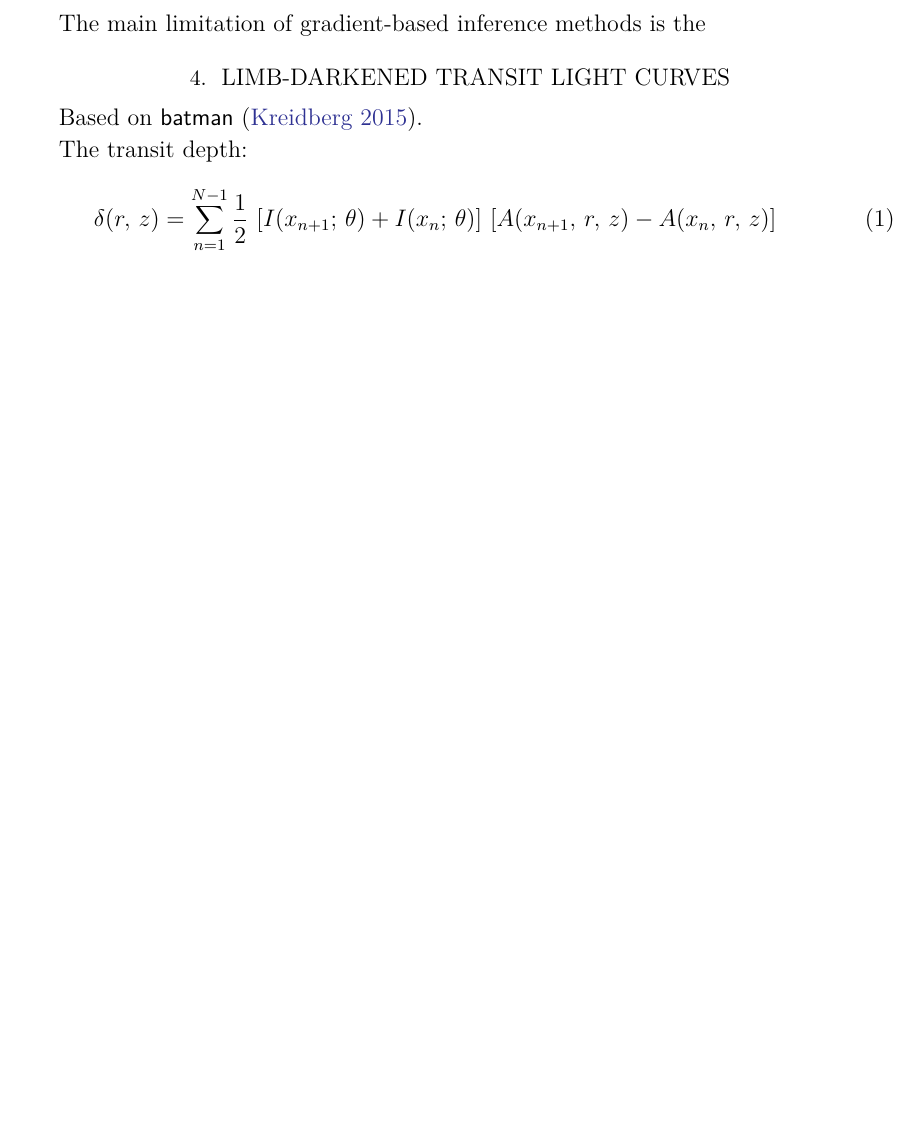
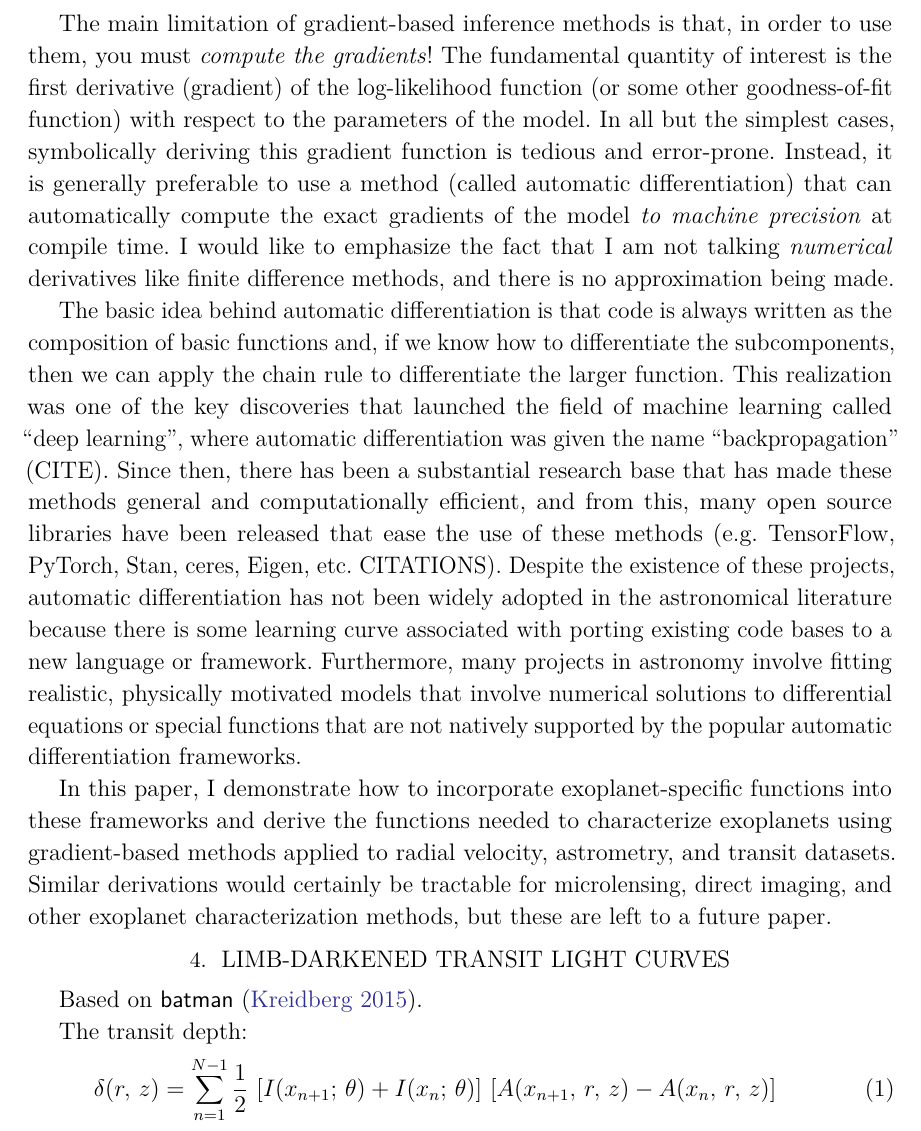
Before and after one commit to exoplanet-dev/exoplanet, a LaTeX paper (papers/exoplanet/exoplanet.tex): part of page 2 of 3, cut so that both start at the same text, the shorter picture padded with empty space. Compiled offline with pdfLaTeX.

Commit message:
words about autodiff

```diff
--- a/papers/exoplanet/exoplanet.tex
+++ b/papers/exoplanet/exoplanet.tex
@@ -137,7 +137,47 @@ This is a section.
 
 \section{Automatic differentiation}
 
-The main limitation of gradient-based inference methods is the
+The main limitation of gradient-based inference methods is that, in order to
+use them, you must \emph{compute the gradients}!
+The fundamental quantity of interest is the first derivative (gradient) of the
+log-likelihood function (or some other goodness-of-fit function) with respect
+to the parameters of the model.
+In all but the simplest cases, symbolically deriving this gradient function is
+tedious and error-prone.
+Instead, it is generally preferable to use a method (called automatic
+differentiation) that can automatically compute the exact gradients of the
+model \emph{to machine precision} at compile time.
+I would like to emphasize the fact that I am not talking \emph{numerical}
+derivatives like finite difference methods, and there is no approximation
+being made.
+
+The basic idea behind automatic differentiation is that code is always written
+as the composition of basic functions and, if we know how to differentiate the
+subcomponents, then we can apply the chain rule to differentiate the larger
+function.
+This realization was one of the key discoveries that launched the field of
+machine learning called ``deep learning'', where automatic differentiation was
+given the name ``backpropagation'' (CITE).
+Since then, there has been a substantial research base that has made these
+methods general and computationally efficient, and from this, many open source
+libraries have been released that ease the use of these methods (e.g.\
+TensorFlow, PyTorch, Stan, ceres, Eigen, etc.\ CITATIONS).
+Despite the existence of these projects, automatic differentiation has not
+been widely adopted in the astronomical literature because there is some
+learning curve associated with porting existing code bases to a new language
+or framework.
+Furthermore, many projects in astronomy involve fitting realistic, physically
+motivated models that involve numerical solutions to differential equations
+or special functions that are not natively supported by the popular automatic
+differentiation frameworks.
+
+In this paper, I demonstrate how to incorporate exoplanet-specific functions
+into these frameworks and derive the functions needed to characterize
+exoplanets using gradient-based methods applied to radial velocity,
+astrometry, and transit datasets.
+Similar derivations would certainly be tractable for microlensing, direct
+imaging, and other exoplanet characterization methods, but these are left to a
+future paper.
 
 \section{Limb-darkened transit light curves}
 
```
